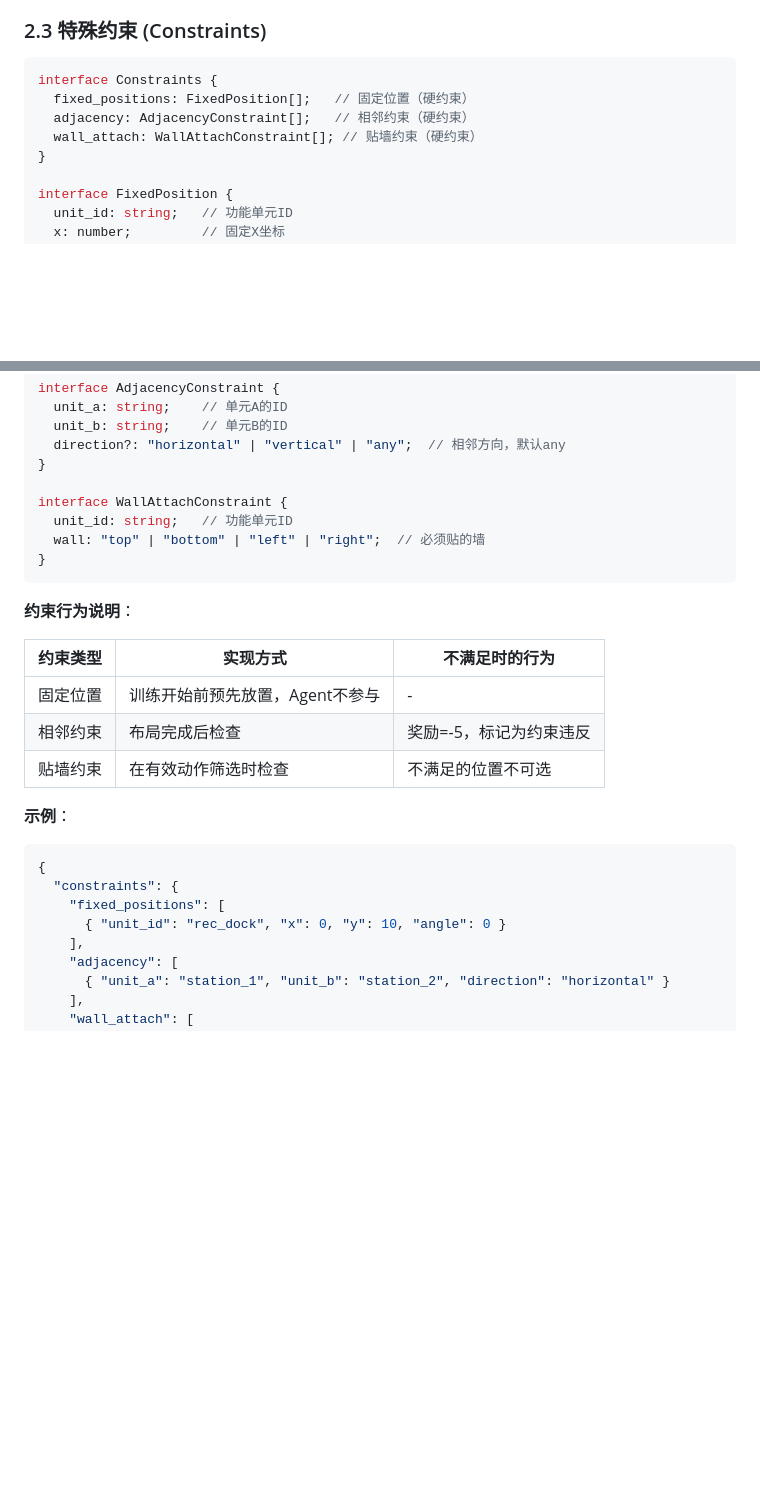
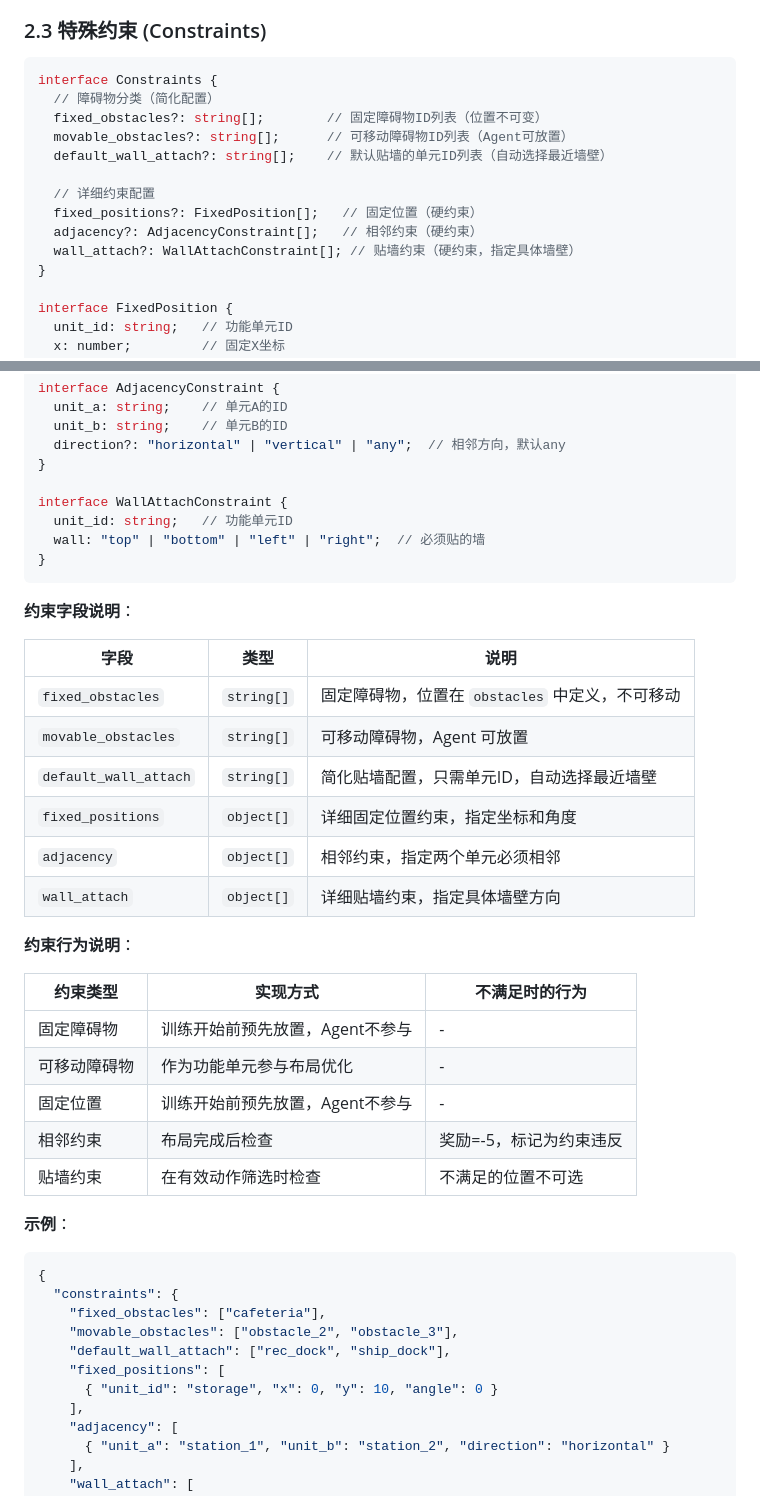
Before and after one commit to YZA114514/FactoGenie, a Markdown page: docs/api/API_CONTRACT.md, 2 parts joined by grey strips. Drawn GitHub-style; blank space fills up the shorter version.

Commit message:
docs: update Constraints interface to match actual layout config structure

````diff
--- a/docs/api/API_CONTRACT.md
+++ b/docs/api/API_CONTRACT.md
@@ -151,9 +151,15 @@ interface Obstacle {
 
 ```typescript
 interface Constraints {
-  fixed_positions: FixedPosition[];   // 固定位置（硬约束）
-  adjacency: AdjacencyConstraint[];   // 相邻约束（硬约束）
-  wall_attach: WallAttachConstraint[]; // 贴墙约束（硬约束）
+  // 障碍物分类（简化配置）
+  fixed_obstacles?: string[];        // 固定障碍物ID列表（位置不可变）
+  movable_obstacles?: string[];      // 可移动障碍物ID列表（Agent可放置）
+  default_wall_attach?: string[];    // 默认贴墙的单元ID列表（自动选择最近墙壁）
+
+  // 详细约束配置
+  fixed_positions?: FixedPosition[];   // 固定位置（硬约束）
+  adjacency?: AdjacencyConstraint[];   // 相邻约束（硬约束）
+  wall_attach?: WallAttachConstraint[]; // 贴墙约束（硬约束，指定具体墙壁）
 }
 
 interface FixedPosition {
@@ -175,10 +181,23 @@ interface WallAttachConstraint {
 }
 ```
 
+**约束字段说明**：
+
+| 字段 | 类型 | 说明 |
+|------|------|------|
+| `fixed_obstacles` | `string[]` | 固定障碍物，位置在 `obstacles` 中定义，不可移动 |
+| `movable_obstacles` | `string[]` | 可移动障碍物，Agent 可放置 |
+| `default_wall_attach` | `string[]` | 简化贴墙配置，只需单元ID，自动选择最近墙壁 |
+| `fixed_positions` | `object[]` | 详细固定位置约束，指定坐标和角度 |
+| `adjacency` | `object[]` | 相邻约束，指定两个单元必须相邻 |
+| `wall_attach` | `object[]` | 详细贴墙约束，指定具体墙壁方向 |
+
 **约束行为说明**：
 
 | 约束类型 | 实现方式 | 不满足时的行为 |
 |----------|----------|----------------|
+| 固定障碍物 | 训练开始前预先放置，Agent不参与 | - |
+| 可移动障碍物 | 作为功能单元参与布局优化 | - |
 | 固定位置 | 训练开始前预先放置，Agent不参与 | - |
 | 相邻约束 | 布局完成后检查 | 奖励=-5，标记为约束违反 |
 | 贴墙约束 | 在有效动作筛选时检查 | 不满足的位置不可选 |
@@ -187,8 +206,11 @@ interface WallAttachConstraint {
 ```json
 {
   "constraints": {
+    "fixed_obstacles": ["cafeteria"],
+    "movable_obstacles": ["obstacle_2", "obstacle_3"],
+    "default_wall_attach": ["rec_dock", "ship_dock"],
     "fixed_positions": [
-      { "unit_id": "rec_dock", "x": 0, "y": 10, "angle": 0 }
+      { "unit_id": "storage", "x": 0, "y": 10, "angle": 0 }
     ],
     "adjacency": [
       { "unit_a": "station_1", "unit_b": "station_2", "direction": "horizontal" }
````
Also changed, not shown: docs/FRONTEND_TODO.md (+12 -4 lines).
